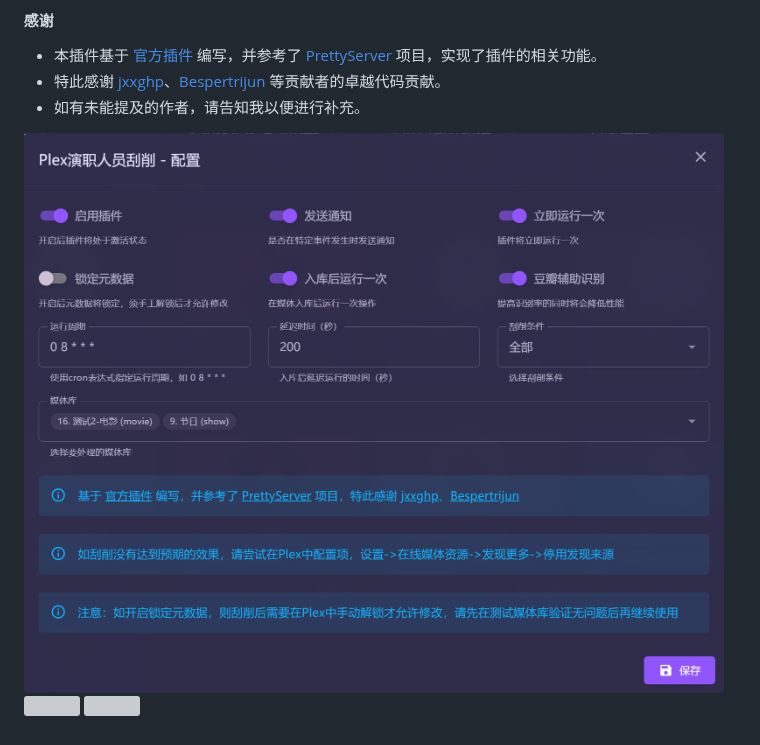
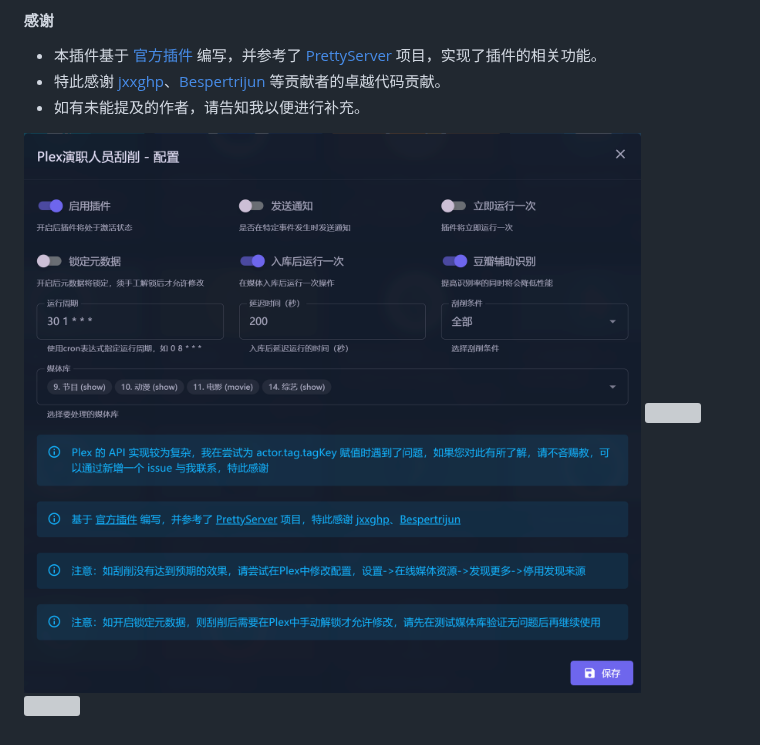
Before and after one commit to InfinityPacer/MoviePilot-Plugins, a Markdown page: README.md, the part around the change. GitHub-like rendering; pictures changed too: images/2024-06-25-02-56-17.png (deleted), images/2024-06-29-22-40-57.png (added); grey boxes are pictures that could not be loaded.

```diff
--- a/README.md
+++ b/README.md
@@ -240,6 +240,6 @@ MoviePilot环境变量添加本项目地址，具体参见 https://github.com/jx
 - 特此感谢 [jxxghp](https://github.com/jxxghp)、[Bespertrijun](https://github.com/Bespertrijun) 等贡献者的卓越代码贡献。
 - 如有未能提及的作者，请告知我以便进行补充。
 
-![](images/2024-06-25-02-56-17.png)
+![](images/2024-06-29-22-40-57.png)
 ![](images/2024-06-25-02-57-20.png)
 ![](images/2024-06-25-02-57-53.png)
```
